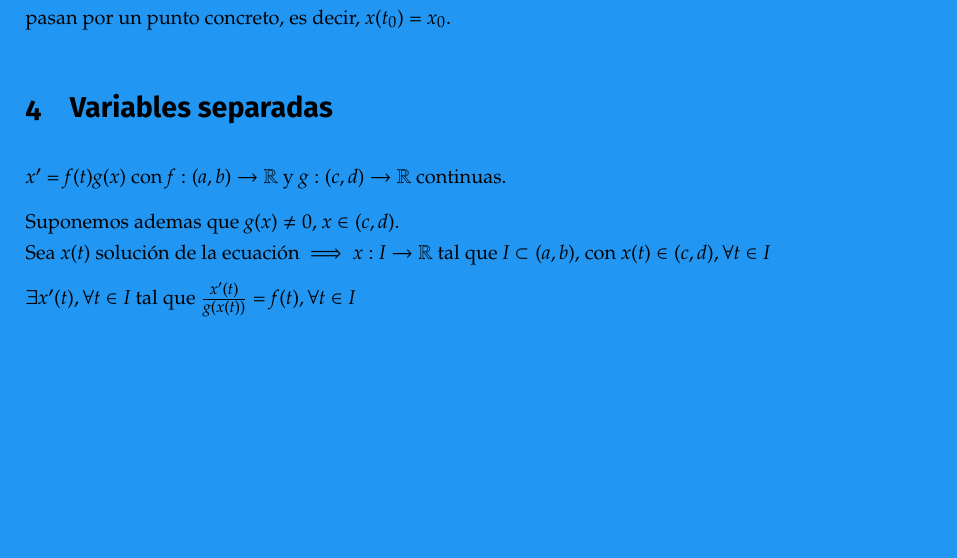
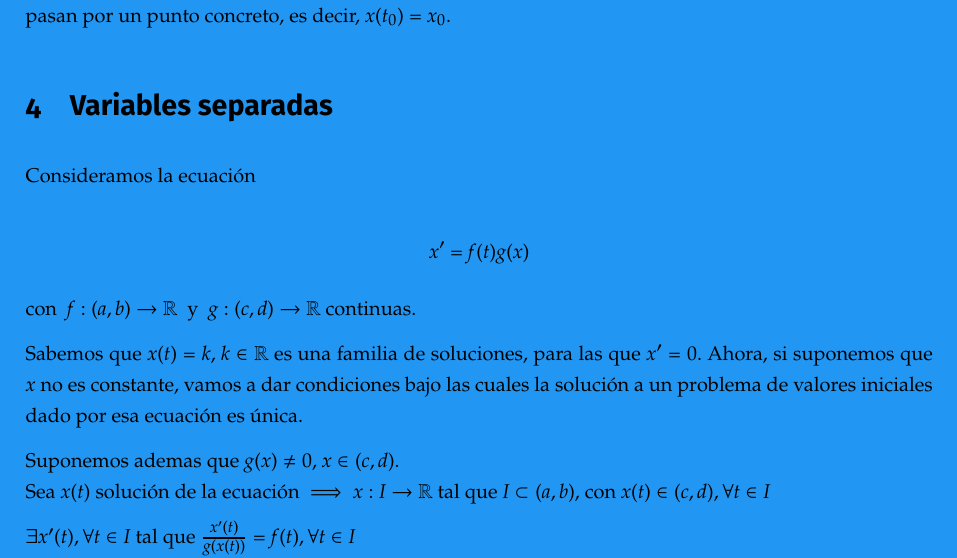
Before and after one commit to libreim/apuntesDGIIM, a LaTeX document (EDF/edf.tex, which reads EDF/apuntes.tex): part of page 8 of 19 before the commit and part of page 8 of 20 after it, cut so that both start at the same text, the shorter picture padded with empty space. Compiled offline with pdfLaTeX.

Commit message:
EDF: parte de variables separadas

```diff
--- a/EDF/apuntes.tex
+++ b/EDF/apuntes.tex
@@ -123,7 +123,17 @@ Un problema de valores iniciales consiste en buscar la o las soluciones de la ec
 
 \section{Variables separadas}
 
-$x' = f(t)g(x)$ con $f:(a,b)\to \R$ y $g:(c,d) \to \R$ continuas.
+Consideramos la ecuación
+
+\[
+x' = f(t)g(x)
+\]
+
+con $\ f:(a,b)\to \R \ $ y $\ g:(c,d) \to \R$ continuas.
+
+Sabemos que $x(t) = k$, $k \in \R$ es una familia de soluciones, para las que $x' = 0$. Ahora, si suponemos que $x$
+no es constante, vamos a dar condiciones bajo las cuales la solución a un problema de valores iniciales dado por esa
+ecuación es única.
 
 Suponemos ademas que $g(x) \neq 0$, $x\in (c,d)$.\\
 Sea $x(t)$ solución de la ecuación $\implies x:I \to \R$ tal que $I\subset (a,b),$ con $ x(t)\in (c,d), \forall t \in I$
```
